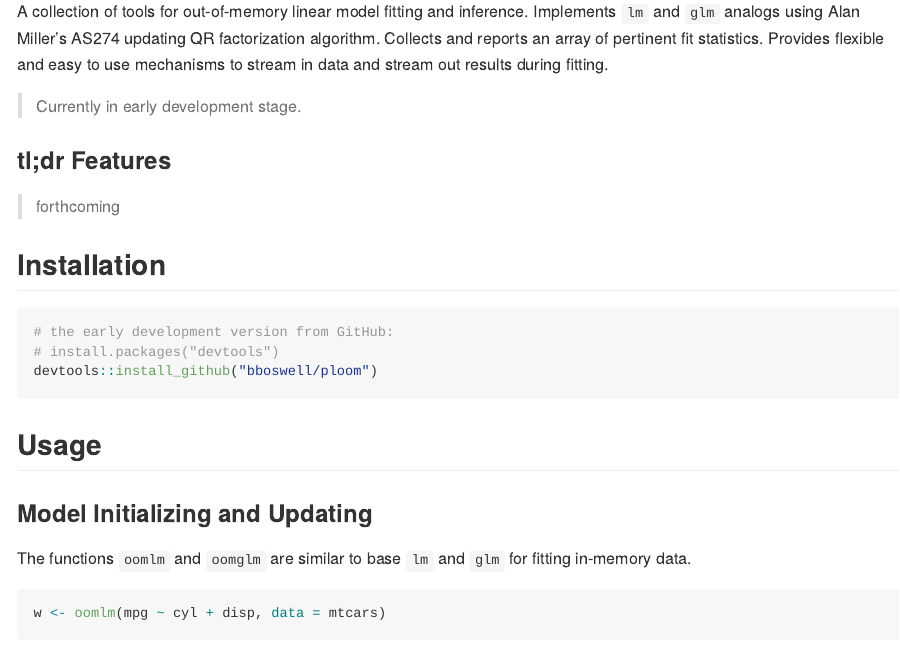
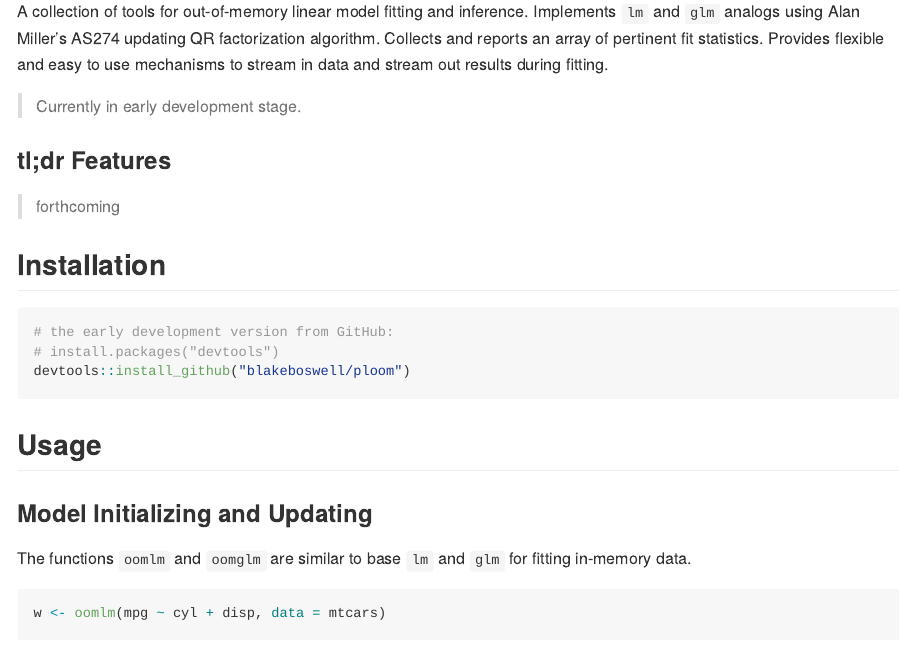
Before and after one commit to blakeboswell/ploom, an R Markdown document (README.Rmd): the page in a window 1100 px wide, from 180 px down. The pictures show the output file README.md that the author committed with the source, drawn offline in the style of GitHub.

Commit message:
update readme

````diff
--- a/README.Rmd
+++ b/README.Rmd
@@ -28,7 +28,7 @@ A collection of tools for out-of-memory linear model fitting and inference. Impl
 ```{r, eval = FALSE, message=FALSE}
 # the early development version from GitHub:
 # install.packages("devtools")
-devtools::install_github("bboswell/ploom")
+devtools::install_github("blakeboswell/ploom")
 ```
 
 ## Usage
````
Also changed, not shown: README.md.
